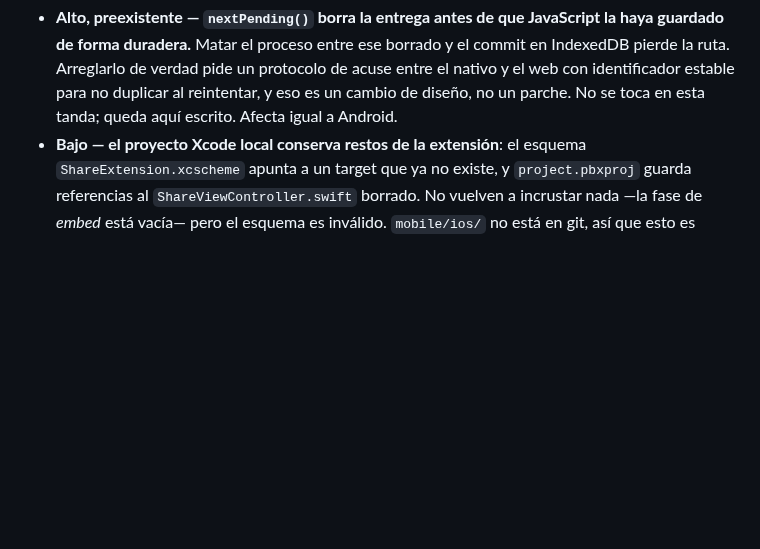
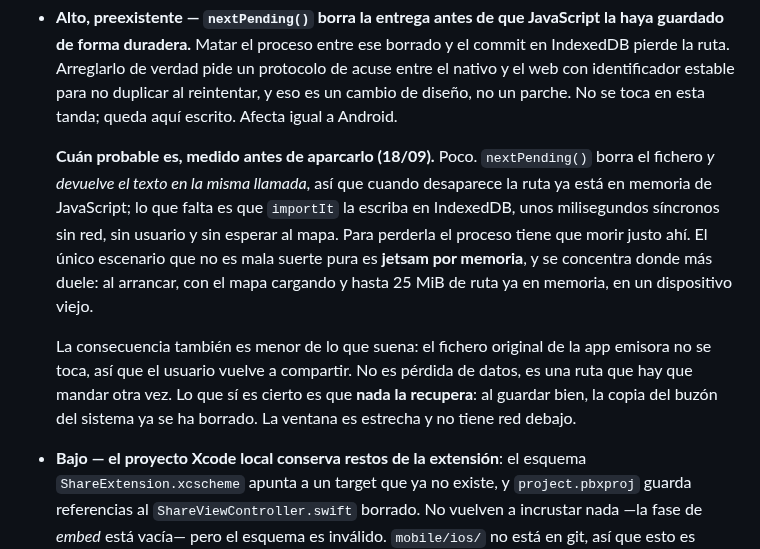
Before and after one commit to lockevod/MeteoRide, a Markdown page: docs/HANDOFF.md, the part around the change. GitHub-like rendering; blank space fills up the shorter version.

Commit message:
Mide y anota cuán probable es la pérdida en la ventana de nextPending
Codex la puntuó alto y merece la puntuación por no tener red debajo, pero la
ventana son unos milisegundos síncronos entre que el nativo devuelve el texto
y IndexedDB lo guarda. El único escenario realista es jetsam al arrancar con
una ruta grande. Y el original de la app emisora no se toca: se vuelve a
compartir. Queda medido para quien lo retome.

```diff
--- a/docs/HANDOFF.md
+++ b/docs/HANDOFF.md
@@ -1691,6 +1691,20 @@ probablemente no era el fallo, y yo lo conté como tal. Rectificado en el plist,
   pierde la ruta. Arreglarlo de verdad pide un protocolo de acuse entre el nativo y el web
   con identificador estable para no duplicar al reintentar, y eso es un cambio de diseño,
   no un parche. No se toca en esta tanda; queda aquí escrito. Afecta igual a Android.
+
+  **Cuán probable es, medido antes de aparcarlo (18/09).** Poco. `nextPending()` borra el
+  fichero *y devuelve el texto en la misma llamada*, así que cuando desaparece la ruta ya
+  está en memoria de JavaScript; lo que falta es que `importIt` la escriba en IndexedDB,
+  unos milisegundos síncronos sin red, sin usuario y sin esperar al mapa. Para perderla el
+  proceso tiene que morir justo ahí. El único escenario que no es mala suerte pura es
+  **jetsam por memoria**, y se concentra donde más duele: al arrancar, con el mapa cargando
+  y hasta 25 MiB de ruta ya en memoria, en un dispositivo viejo.
+
+  La consecuencia también es menor de lo que suena: el fichero original de la app emisora
+  no se toca, así que el usuario vuelve a compartir. No es pérdida de datos, es una ruta
+  que hay que mandar otra vez. Lo que sí es cierto es que **nada la recupera**: al guardar
+  bien, la copia del buzón del sistema ya se ha borrado. La ventana es estrecha y no tiene
+  red debajo.
 - **Bajo — el proyecto Xcode local conserva restos de la extensión**: el esquema
   `ShareExtension.xcscheme` apunta a un target que ya no existe, y `project.pbxproj` guarda
   referencias al `ShareViewController.swift` borrado. No vuelven a incrustar nada —la fase
```
